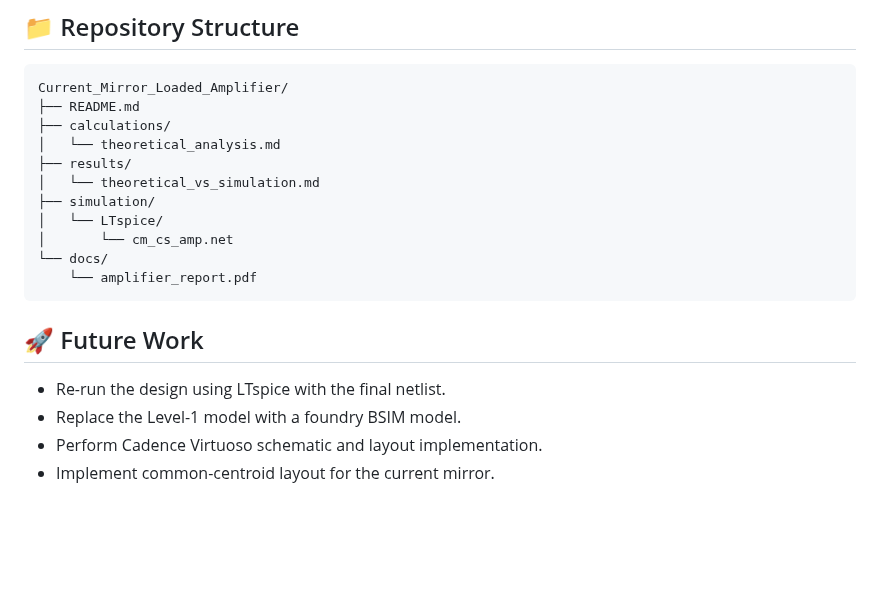
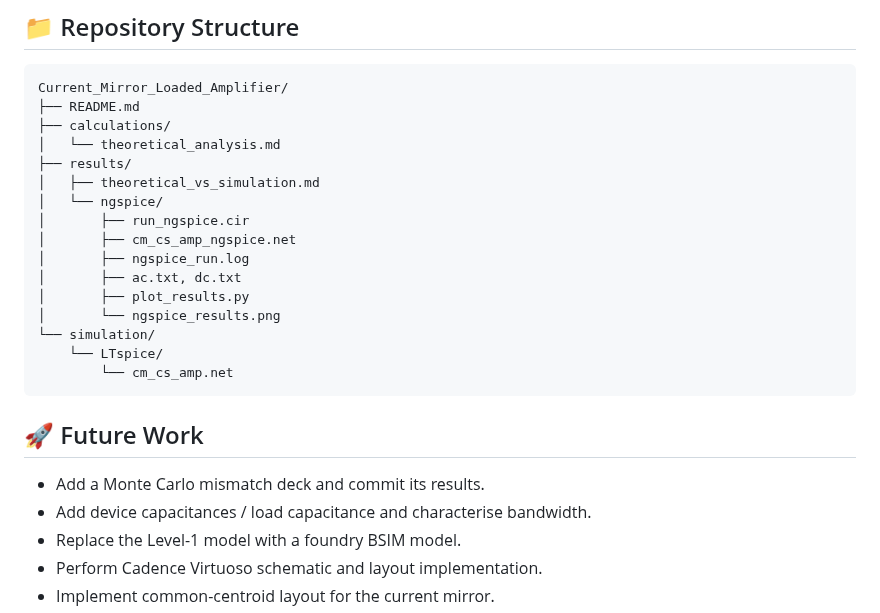
Before and after one commit to Srishanth6/Current_Mirror_Loaded_Amplifier, a Markdown page: README.md, the part around one of its changes. Rendered like a GitHub page; blank space fills up the shorter version.

````diff
--- a/README.md
+++ b/README.md
@@ -102,17 +103,23 @@ Current_Mirror_Loaded_Amplifier/
 ├── calculations/
 │   └── theoretical_analysis.md
 ├── results/
-│   └── theoretical_vs_simulation.md
-├── simulation/
-│   └── LTspice/
-│       └── cm_cs_amp.net
-└── docs/
-    └── amplifier_report.pdf
+│   ├── theoretical_vs_simulation.md
+│   └── ngspice/
+│       ├── run_ngspice.cir
+│       ├── cm_cs_amp_ngspice.net
+│       ├── ngspice_run.log
+│       ├── ac.txt, dc.txt
+│       ├── plot_results.py
+│       └── ngspice_results.png
+└── simulation/
+    └── LTspice/
+        └── cm_cs_amp.net
 ```
 
 ## 🚀 Future Work
 
-- Re-run the design using LTspice with the final netlist.
+- Add a Monte Carlo mismatch deck and commit its results.
+- Add device capacitances / load capacitance and characterise bandwidth.
 - Replace the Level-1 model with a foundry BSIM model.
 - Perform Cadence Virtuoso schematic and layout implementation.
 - Implement common-centroid layout for the current mirror.
````
Also changed, not shown: other parts of README.md (+26 -25 lines), results/theoretical_vs_simulation.md (+40 -18 lines), results/ngspice/ngspice_results.png (added), 6 other files.
